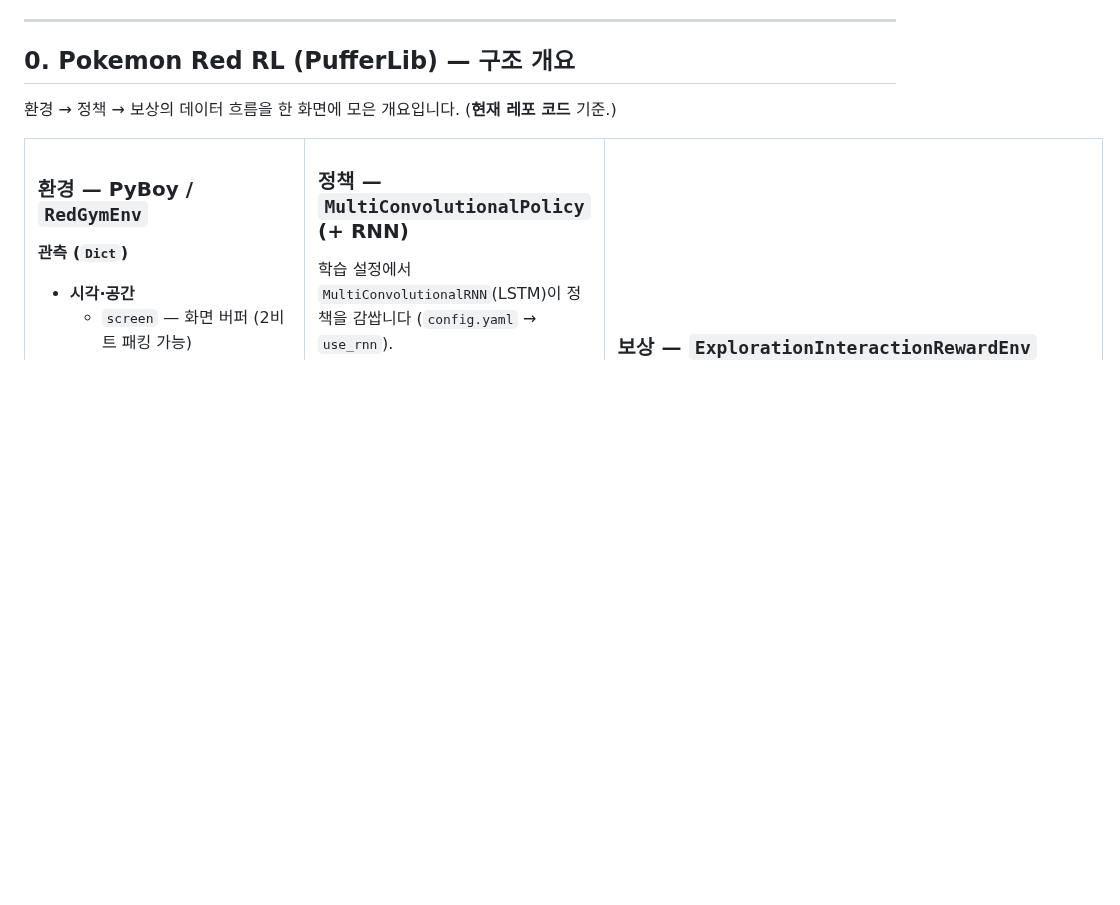
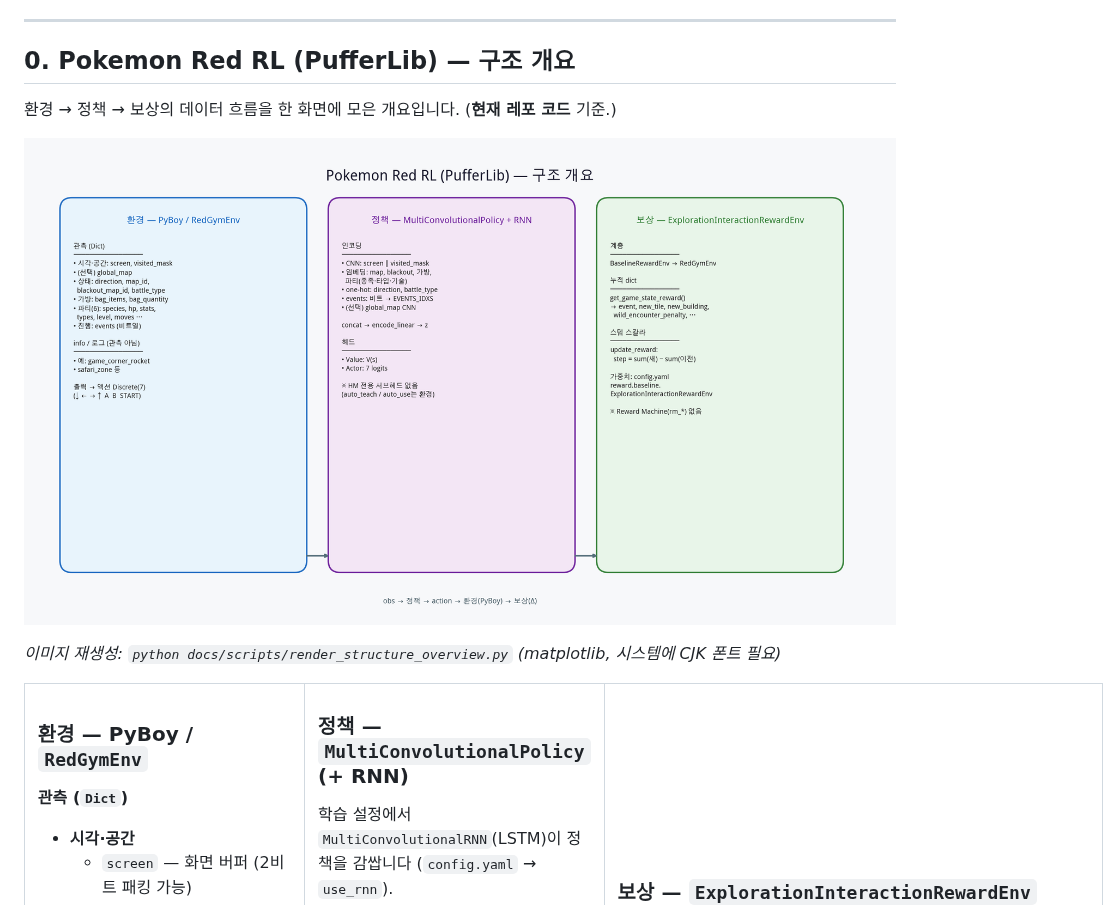
Before and after one commit to Taeho040413/Pokemon-Red-RL, a Markdown page: docs/ENVIRONMENT_IO_REWARD_KO.md, the part around the change. Drawn GitHub-style; pictures changed too: docs/assets/pokemon_red_rl_structure_overview.png (added); blank space fills up the shorter version.

Commit message:
docs: add PNG structure overview image and render script
Co-authored-by: Taeho040413 <Taeho040413@users.noreply.github.com>

```diff
--- a/docs/ENVIRONMENT_IO_REWARD_KO.md
+++ b/docs/ENVIRONMENT_IO_REWARD_KO.md
@@ -7,6 +7,10 @@
 ## 0. Pokemon Red RL (PufferLib) — 구조 개요
 
 환경 → 정책 → 보상의 데이터 흐름을 한 화면에 모은 개요입니다. (**현재 레포 코드** 기준.)
+
+![Pokemon Red RL (PufferLib) 구조 개요](assets/pokemon_red_rl_structure_overview.png)
+
+*이미지 재생성: `python docs/scripts/render_structure_overview.py` (matplotlib, 시스템에 CJK 폰트 필요)*
 
 <table>
 <tr valign="top">
```
Also changed, not shown: 1 other file.
